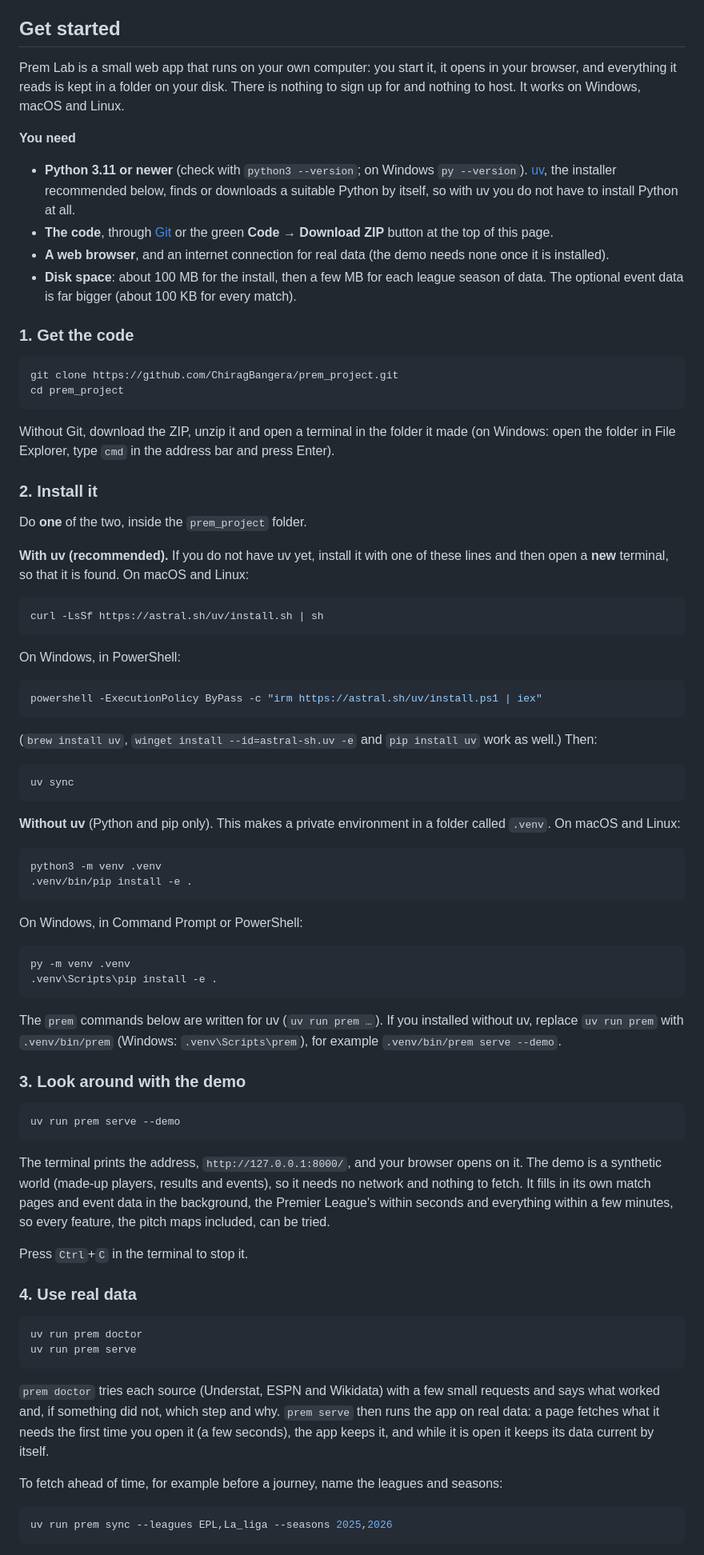
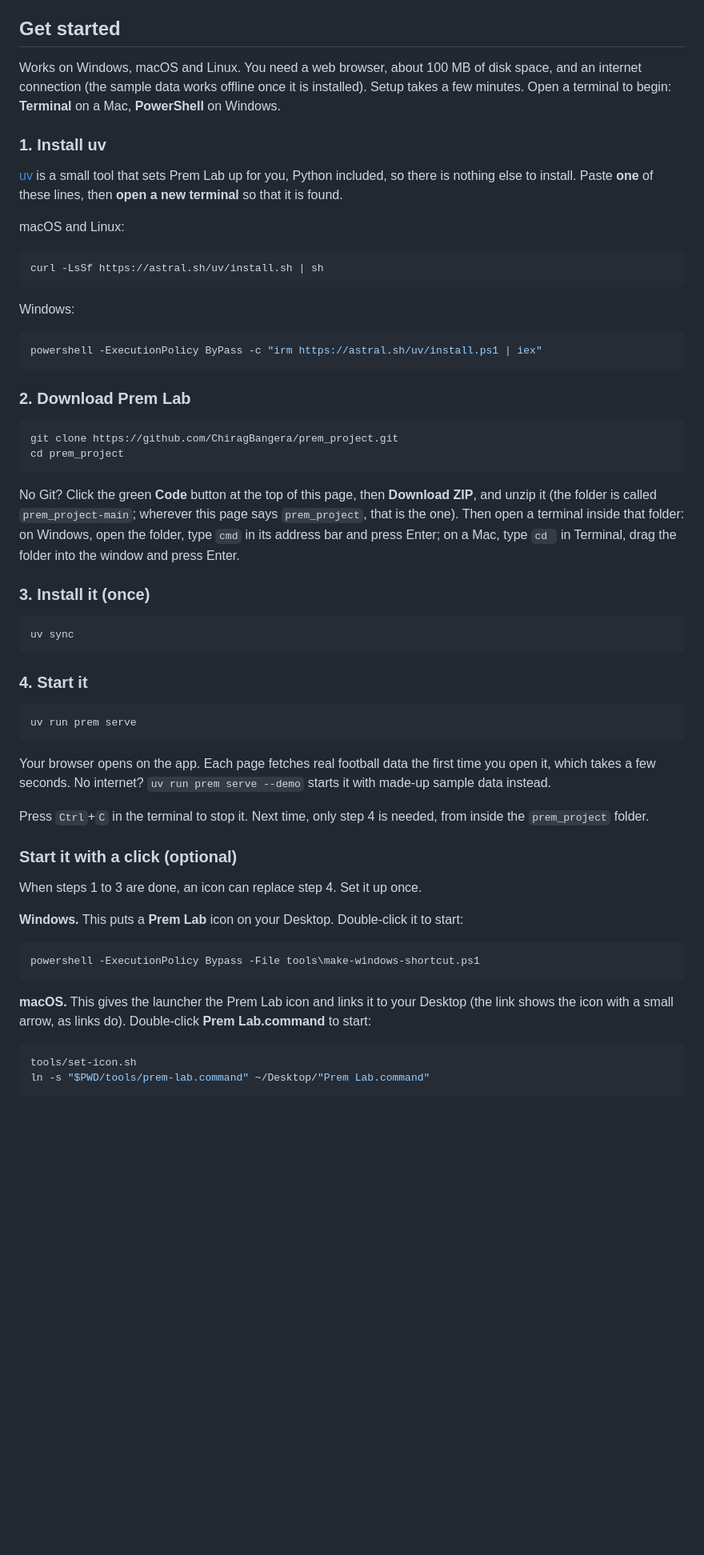
Before and after one commit to ChiragBangera/prem_project, a Markdown page: README.md, the part around one of its changes. Shown at 80% size. GitHub-like rendering; blank space fills up the shorter version.

````diff
--- a/README.md
+++ b/README.md
@@ -16,84 +16,63 @@ Unofficial. Not affiliated with or endorsed by Understat or WhoScored.
 
 ## Get started
 
-Prem Lab is a small web app that runs on your own computer: you start it, it opens in your browser, and everything it reads is kept in a folder on your disk. There is nothing to sign up for and nothing to host. It works on Windows, macOS and Linux.
+Works on Windows, macOS and Linux. You need a web browser, about 100 MB of disk space, and an internet connection (the sample data works offline once it is installed). Setup takes a few minutes. Open a terminal to begin: **Terminal** on a Mac, **PowerShell** on Windows.
 
-**You need**
+### 1. Install uv
 
-- **Python 3.11 or newer** (check with `python3 --version`; on Windows `py --version`). [uv](https://docs.astral.sh/uv/), the installer recommended below, finds or downloads a suitable Python by itself, so with uv you do not have to install Python at all.
-- **The code**, through [Git](https://git-scm.com/downloads) or the green **Code → Download ZIP** button at the top of this page.
-- **A web browser**, and an internet connection for real data (the demo needs none once it is installed).
-- **Disk space**: about 100 MB for the install, then a few MB for each league season of data. The optional event data is far bigger (about 100 KB for every match).
+[uv](https://docs.astral.sh/uv/) is a small tool that sets Prem Lab up for you, Python included, so there is nothing else to install. Paste **one** of these lines, then **open a new terminal** so that it is found.
 
-### 1. Get the code
+macOS and Linux:
+
+```bash
+curl -LsSf https://astral.sh/uv/install.sh | sh
+```
+
+Windows:
+
+```powershell
+powershell -ExecutionPolicy ByPass -c "irm https://astral.sh/uv/install.ps1 | iex"
+```
+
+### 2. Download Prem Lab
 
 ```bash
 git clone https://github.com/ChiragBangera/prem_project.git
 cd prem_project
 ```
 
-Without Git, download the ZIP, unzip it and open a terminal in the folder it made (on Windows: open the folder in File Explorer, type `cmd` in the address bar and press Enter).
+No Git? Click the green **Code** button at the top of this page, then **Download ZIP**, and unzip it (the folder is called `prem_project-main`; wherever this page says `prem_project`, that is the one). Then open a terminal inside that folder: on Windows, open the folder, type `cmd` in its address bar and press Enter; on a Mac, type `cd ` in Terminal, drag the folder into the window and press Enter.
 
-### 2. Install it
-
-Do **one** of the two, inside the `prem_project` folder.
-
-**With uv (recommended).** If you do not have uv yet, install it with one of these lines and then open a **new** terminal, so that it is found. On macOS and Linux:
-
-```bash
-curl -LsSf https://astral.sh/uv/install.sh | sh
-```
-
-On Windows, in PowerShell:
-
-```powershell
-powershell -ExecutionPolicy ByPass -c "irm https://astral.sh/uv/install.ps1 | iex"
-```
-
-(`brew install uv`, `winget install --id=astral-sh.uv -e` and `pip install uv` work as well.) Then:
+### 3. Install it (once)
 
 ```bash
 uv sync
 ```
 
-**Without uv** (Python and pip only). This makes a private environment in a folder called `.venv`. On macOS and Linux:
+### 4. Start it
 
 ```bash
-python3 -m venv .venv
-.venv/bin/pip install -e .
-```
-
-On Windows, in Command Prompt or PowerShell:
-
-```bat
-py -m venv .venv
-.venv\Scripts\pip install -e .
-```
-
-The `prem` commands below are written for uv (`uv run prem …`). If you installed without uv, replace `uv run prem` with `.venv/bin/prem` (Windows: `.venv\Scripts\prem`), for example `.venv/bin/prem serve --demo`.
-
-### 3. Look around with the demo
-
-```bash
-uv run prem serve --demo
-```
-
-The terminal prints the address, `http://127.0.0.1:8000/`, and your browser opens on it. The demo is a synthetic world (made-up players, results and events), so it needs no network and nothing to fetch. It fills in its own match pages and event data in the background, the Premier League's within seconds and everything within a few minutes, so every feature, the pitch maps included, can be tried.
-
-Press `Ctrl`+`C` in the terminal to stop it.
-
-### 4. Use real data
-
-```bash
-uv run prem doctor
 uv run prem serve
 ```
 
-`prem doctor` tries each source (Understat, ESPN and Wikidata) with a few small requests and says what worked and, if something did not, which step and why. `prem serve` then runs the app on real data: a page fetches what it needs the first time you open it (a few seconds), the app keeps it, and while it is open it keeps its data current by itself.
+Your browser opens on the app. Each page fetches real football data the first time you open it, which takes a few seconds. No internet? `uv run prem serve --demo` starts it with made-up sample data instead.
 
-To fetch ahead of time, for example before a journey, name the leagues and seasons:
+Press `Ctrl`+`C` in the terminal to stop it. Next time, only step 4 is needed, from inside the `prem_project` folder.
+
+### Start it with a click (optional)
+
+When steps 1 to 3 are done, an icon can replace step 4. Set it up once.
+
+**Windows.** This puts a **Prem Lab** icon on your Desktop. Double-click it to start:
+
+```powershell
+powershell -ExecutionPolicy Bypass -File tools\make-windows-shortcut.ps1
+```
+
+**macOS.** This gives the launcher the Prem Lab icon and links it to your Desktop (the link shows the icon with a small arrow, as links do). Double-click **Prem Lab.command** to start:
 
 ```bash
-uv run prem sync --leagues EPL,La_liga --seasons 2025,2026
+tools/set-icon.sh
+ln -s "$PWD/tools/prem-lab.command" ~/Desktop/"Prem Lab.command"
 ```
 
````
Also changed, not shown: other parts of README.md (+50 -35 lines).
